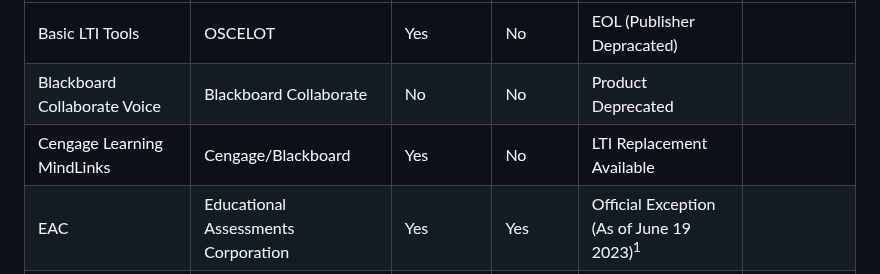
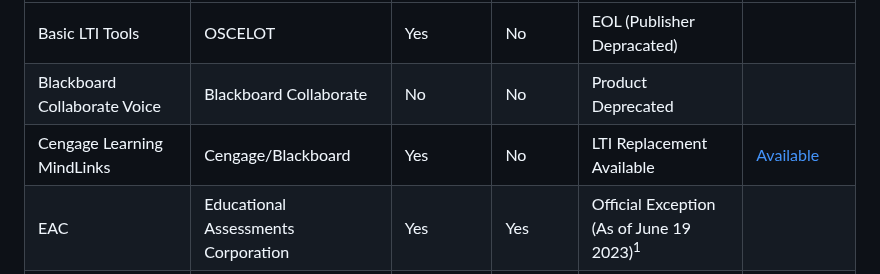
Before and after one commit to terrypatterson/BuildingBlockWindDownDocs, a Markdown page: README.md, the part around the change. GitHub-like rendering.

```diff
--- a/README.md
+++ b/README.md
@@ -35,7 +35,7 @@ The information collected in this repository comes from community members, Antho
 |---------------------|-----------|--------------------|-----------------|--------------------|-------------------|
 |Basic LTI Tools      |OSCELOT    |Yes                 |No               |EOL (Publisher Depracated) |            |
 |Blackboard Collaborate Voice |Blackboard Collaborate |No |No |Product Deprecated |                               |
-|Cengage Learning MindLinks |Cengage/Blackboard |Yes |No |LTI Replacement Available |                             |
+|Cengage Learning MindLinks |Cengage/Blackboard |Yes |No |LTI Replacement Available |<a href="#Cengage-Learning-MindLinks">Available</a>|
 |EAC |Educational Assessments Corporation |Yes |Yes |Official Exception (As of June 19 2023)<sup>1</sup> |        |
 |Eesysoft Connector (Impact) |Eesysoft/Instructure |Yes |No |Official Exception (As of June 19 2023)<sup>1</sup> ||
 |Health Check |Blackboard |-- |-- |Unknown |                                                                      |
```
